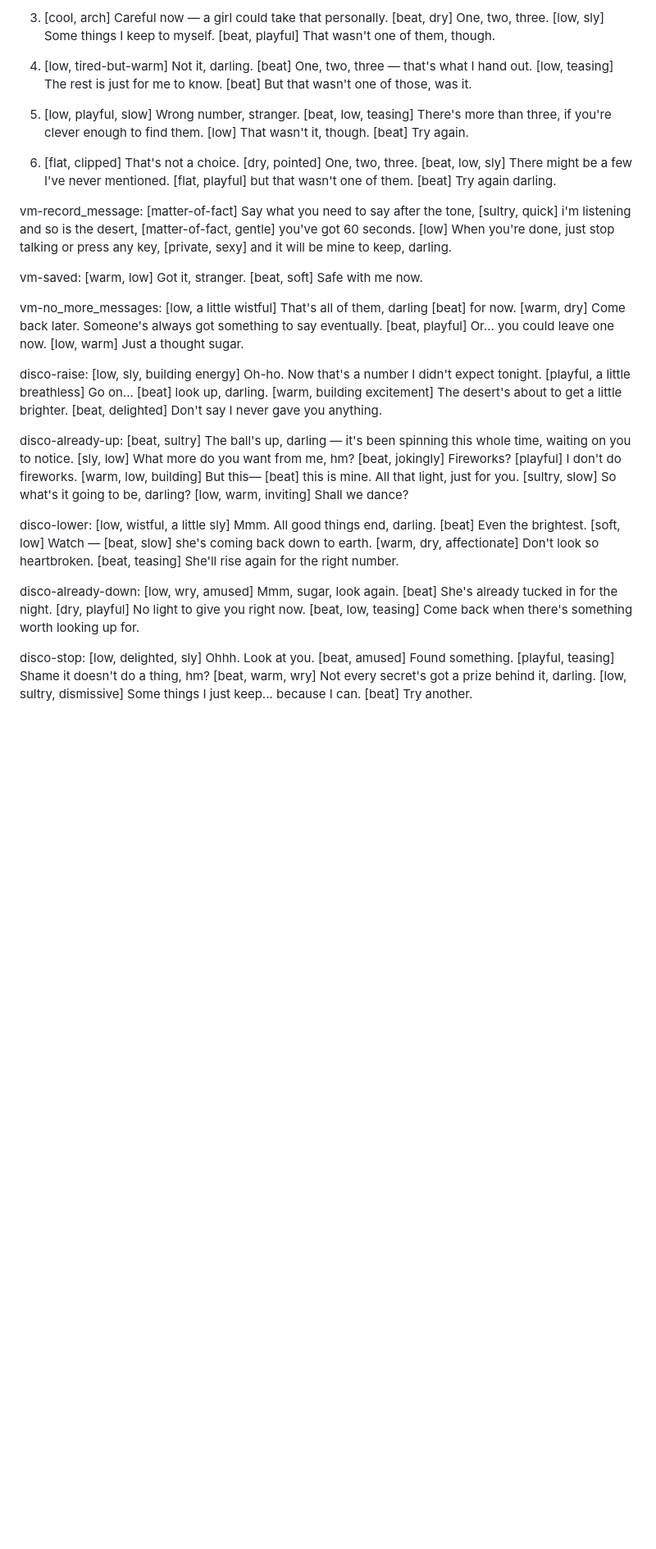
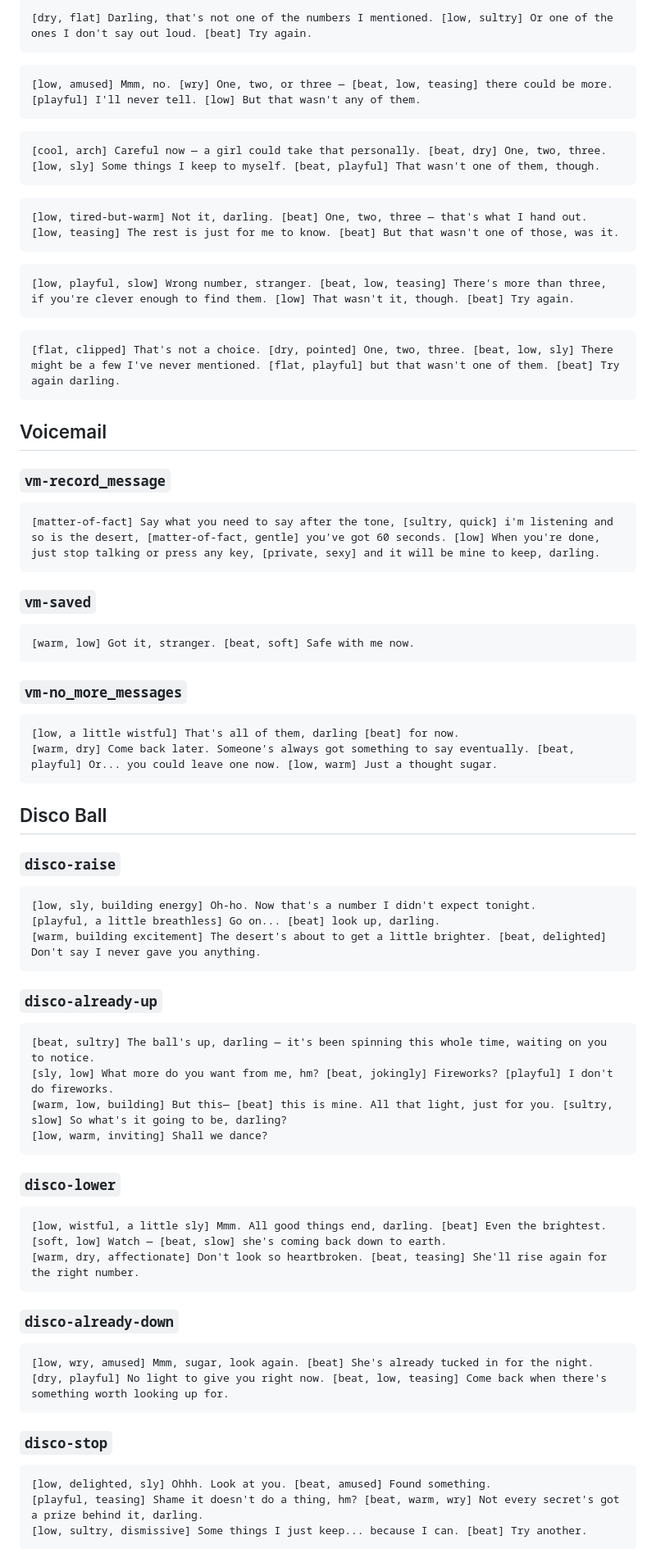
Before and after one commit to k-anderson/bella-novella, a Markdown page: PROMPTS.md, the part around one of its changes. Shown at 82% size. Drawn GitHub-style; blank space fills up the shorter version.

Commit message:
format prompts.md

````diff
--- a/PROMPTS.md
+++ b/PROMPTS.md
@@ -31,44 +55,88 @@ Invalid:
 
-3. [cool, arch] Careful now — a girl could take that personally. [beat, dry] One, two, three. [low, sly] Some things I keep to myself. [beat, playful] That wasn't one of them, though.
+```text
+[dry, flat] Darling, that's not one of the numbers I mentioned. [low, sultry] Or one of the ones I don't say out loud. [beat] Try again.
+```
 
-4. [low, tired-but-warm] Not it, darling. [beat] One, two, three — that's what I hand out. [low, teasing] The rest is just for me to know. [beat] But that wasn't one of those, was it.
+```text
+[low, amused] Mmm, no. [wry] One, two, or three — [beat, low, teasing] there could be more. [playful] I'll never tell. [low] But that wasn't any of them.
+```
 
-5. [low, playful, slow] Wrong number, stranger. [beat, low, teasing] There's more than three, if you're clever enough to find them. [low] That wasn't it, though. [beat] Try again.
+```text
+[cool, arch] Careful now — a girl could take that personally. [beat, dry] One, two, three. [low, sly] Some things I keep to myself. [beat, playful] That wasn't one of them, though.
+```
 
-6. [flat, clipped] That's not a choice. [dry, pointed] One, two, three. [beat, low, sly] There might be a few I've never mentioned. [flat, playful] but that wasn't one of them. [beat] Try again darling.
+```text
+[low, tired-but-warm] Not it, darling. [beat] One, two, three — that's what I hand out. [low, teasing] The rest is just for me to know. [beat] But that wasn't one of those, was it.
+```
 
-vm-record_message:
+```text
+[low, playful, slow] Wrong number, stranger. [beat, low, teasing] There's more than three, if you're clever enough to find them. [low] That wasn't it, though. [beat] Try again.
+```
+
+```text
+[flat, clipped] That's not a choice. [dry, pointed] One, two, three. [beat, low, sly] There might be a few I've never mentioned. [flat, playful] but that wasn't one of them. [beat] Try again darling.
+```
+
+## Voicemail
+
+### `vm-record_message`
+
+```text
 [matter-of-fact] Say what you need to say after the tone, [sultry, quick] i'm listening and so is the desert, [matter-of-fact, gentle] you've got 60 seconds. [low] When you're done, just stop talking or press any key, [private, sexy] and it will be mine to keep, darling.
+```
 
-vm-saved:
+### `vm-saved`
+
+```text
 [warm, low] Got it, stranger. [beat, soft] Safe with me now.
+```
 
-vm-no_more_messages:
+### `vm-no_more_messages`
+
+```text
 [low, a little wistful] That's all of them, darling [beat] for now.
 [warm, dry] Come back later. Someone's always got something to say eventually. [beat, playful] Or... you could leave one now. [low, warm] Just a thought sugar.
+```
 
-disco-raise:
+## Disco Ball
+
+### `disco-raise`
+
+```text
 [low, sly, building energy] Oh-ho. Now that's a number I didn't expect tonight.
 [playful, a little breathless] Go on... [beat] look up, darling.
 [warm, building excitement] The desert's about to get a little brighter. [beat, delighted] Don't say I never gave you anything.
+```
 
-disco-already-up:
+### `disco-already-up`
+
+```text
 [beat, sultry] The ball's up, darling — it's been spinning this whole time, waiting on you to notice.
 [sly, low] What more do you want from me, hm? [beat, jokingly] Fireworks? [playful] I don't do fireworks.
 [warm, low, building] But this— [beat] this is mine. All that light, just for you. [sultry, slow] So what's it going to be, darling?
 [low, warm, inviting] Shall we dance?
+```
 
-disco-lower:
+### `disco-lower`
+
+```text
 [low, wistful, a little sly] Mmm. All good things end, darling. [beat] Even the brightest.
 [soft, low] Watch — [beat, slow] she's coming back down to earth.
 [warm, dry, affectionate] Don't look so heartbroken. [beat, teasing] She'll rise again for the right number.
+```
 
-disco-already-down:
+### `disco-already-down`
+
+```text
 [low, wry, amused] Mmm, sugar, look again. [beat] She's already tucked in for the night.
 [dry, playful] No light to give you right now. [beat, low, teasing] Come back when there's something worth looking up for.
+```
 
-disco-stop:
+### `disco-stop`
+
+```text
 [low, delighted, sly] Ohhh. Look at you. [beat, amused] Found something.
 [playful, teasing] Shame it doesn't do a thing, hm? [beat, warm, wry] Not every secret's got a prize behind it, darling.
 [low, sultry, dismissive] Some things I just keep... because I can. [beat] Try another.
+```
 
````
Also changed, not shown: other parts of PROMPTS.md (+81 -20 lines).
